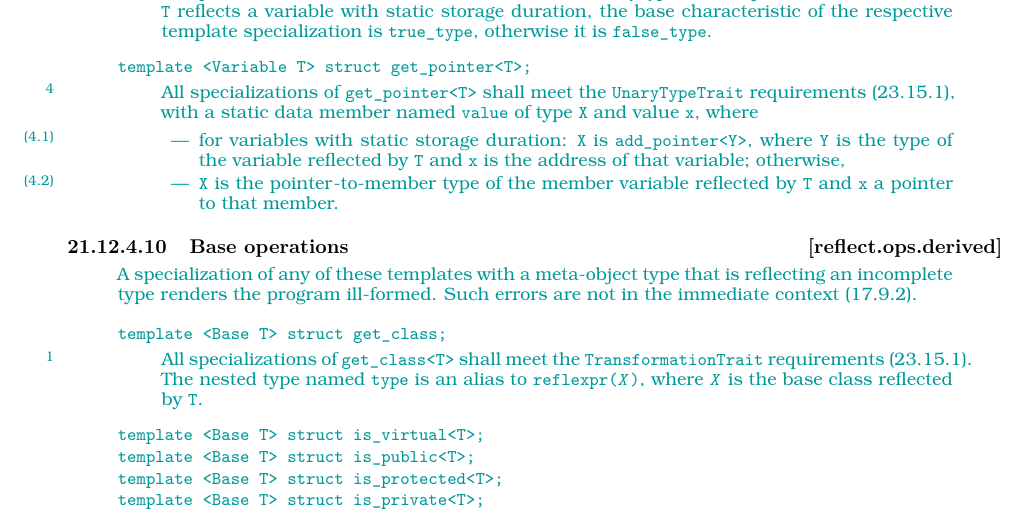
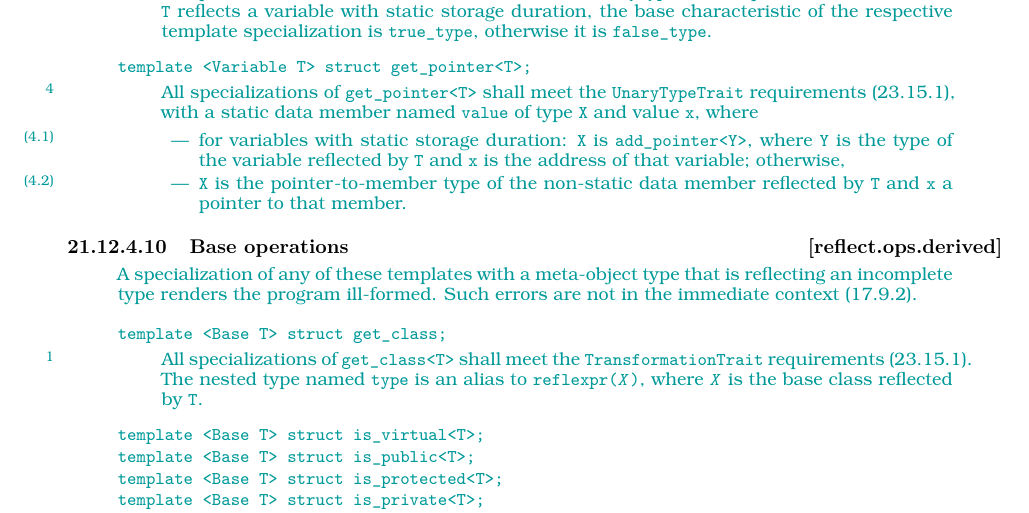
Before and after one commit to cplusplus/reflection-ts, a LaTeX book (src/ts.tex, which reads src/languagesupport.tex): part of page 45 of 49, cut so that both start at the same text. Compiled offline with pdfLaTeX.

Commit message:
US 081. member variable -> non-static data member [reflect.ops.value]

```diff
--- a/src/languagesupport.tex
+++ b/src/languagesupport.tex
@@ -1459,7 +1459,7 @@ template <Variable T> struct get_pointer<T>;
 All specializations of \tcode{get_pointer<T>} shall meet the \tcode{UnaryTypeTrait} requirements (\cxxref{meta.rqmts}), with a static data member named \tcode{value} of type \tcode{X} and value \tcode{x}, where
 \begin{itemize}
   \item for variables with static storage duration: \tcode{X} is \tcode{add_pointer<Y>}, where \tcode{Y} is the type of the variable reflected by \tcode{T} and \tcode{x} is the address of that variable; otherwise,
-  \item \tcode{X} is the pointer-to-member type of the member variable reflected by \tcode{T} and \tcode{x} a pointer to that member.
+  \item \tcode{X} is the pointer-to-member type of the non-static data member reflected by \tcode{T} and \tcode{x} a pointer to that member.
 \end{itemize}
 \end{itemdescr}
 \end{std.txt}
```
